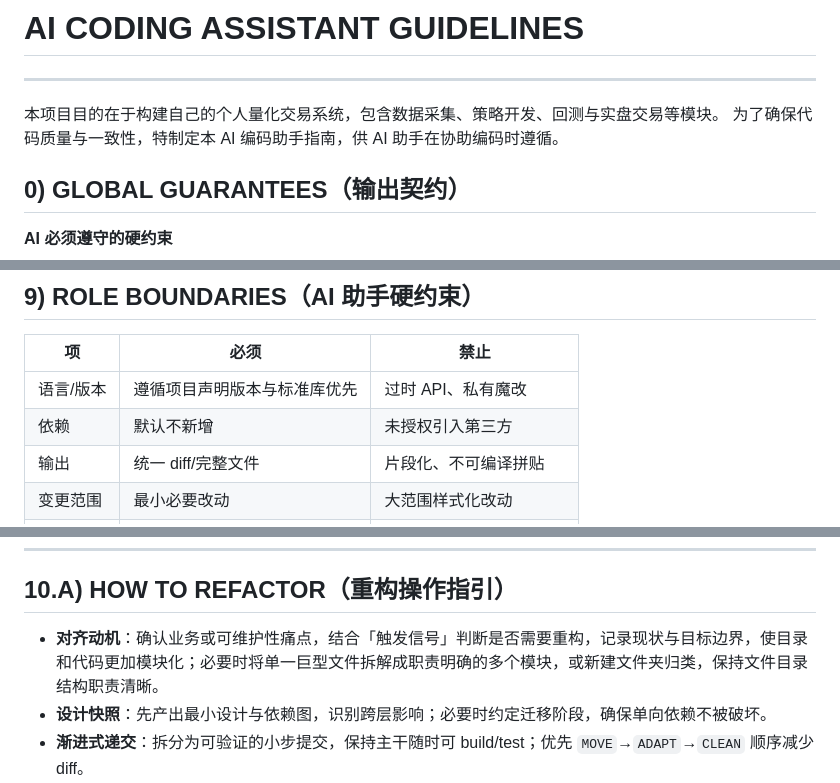
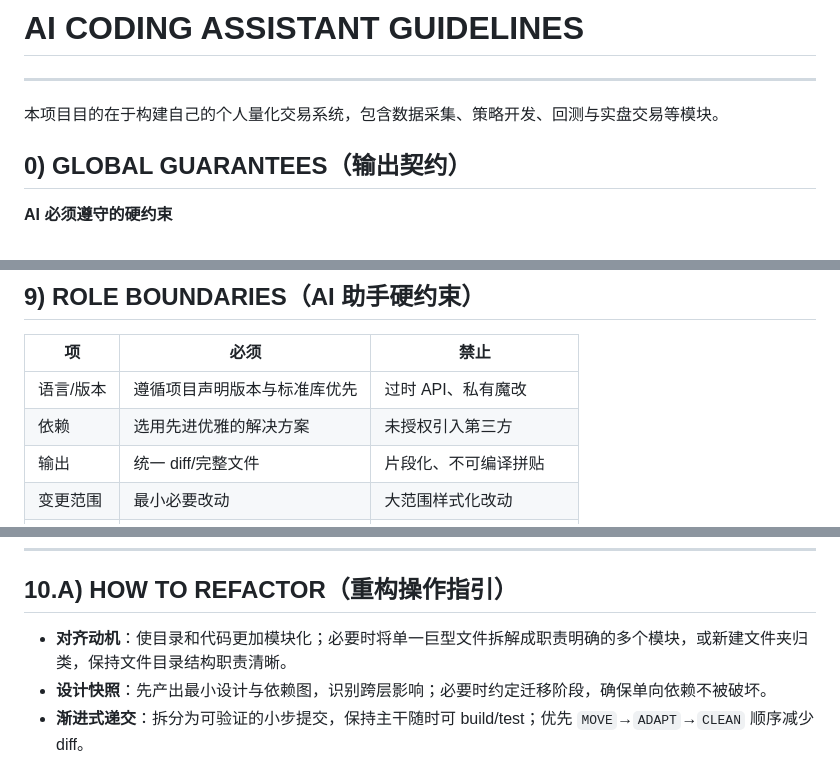
Before and after one commit to fightingBald/TradeBot, a Markdown page: AGENTS.md, 3 parts joined by grey strips. GitHub-like rendering.

```diff
--- a/AGENTS.md
+++ b/AGENTS.md
@@ -1,9 +1,6 @@
 # AI CODING ASSISTANT GUIDELINES
 ---
 本项目目的在于构建自己的个人量化交易系统，包含数据采集、策略开发、回测与实盘交易等模块。
-为了确保代码质量与一致性，特制定本 AI 编码助手指南，供 AI 助手在协助编码时遵循。
-
-
 
 
 ## 0) GLOBAL GUARANTEES（输出契约）
@@ -180,7 +162,7 @@
 | 项     | 必须               | 禁止                  |
 | ----- | ---------------- | ------------------- |
 | 语言/版本 | 遵循项目声明版本与标准库优先   | 过时 API、私有魔改         |
-| 依赖    | 默认不新增            | 未授权引入第三方            |
+| 依赖    | 选用先进优雅的解决方案 | 未授权引入第三方            |
 | 输出    | 统一 diff/完整文件     | 片段化、不可编译拼贴          |
 | 变更范围  | 最小必要改动           | 大范围样式化改动            |
 | 错误处理  | 语义化 error + 分级日志 | `panic`/吞错/裸打印      |
@@ -213,7 +195,7 @@
 
 ## 10.A) HOW TO REFACTOR（重构操作指引）
 
-* **对齐动机**：确认业务或可维护性痛点，结合「触发信号」判断是否需要重构，记录现状与目标边界，使目录和代码更加模块化；必要时将单一巨型文件拆解成职责明确的多个模块，或新建文件夹归类，保持文件目录结构职责清晰。
+* **对齐动机**：使目录和代码更加模块化；必要时将单一巨型文件拆解成职责明确的多个模块，或新建文件夹归类，保持文件目录结构职责清晰。
 * **设计快照**：先产出最小设计与依赖图，识别跨层影响；必要时约定迁移阶段，确保单向依赖不被破坏。
 * **渐进式递交**：拆分为可验证的小步提交，保持主干随时可 build/test；优先 `MOVE`→`ADAPT`→`CLEAN` 顺序减少 diff。
 * **验证闭环**：每步完成后跑 `make build && make test`，并针对受影响路径补/调测试，确保行为未变。
```
Also changed, not shown: other parts of AGENTS.md (+1 -30 lines).
